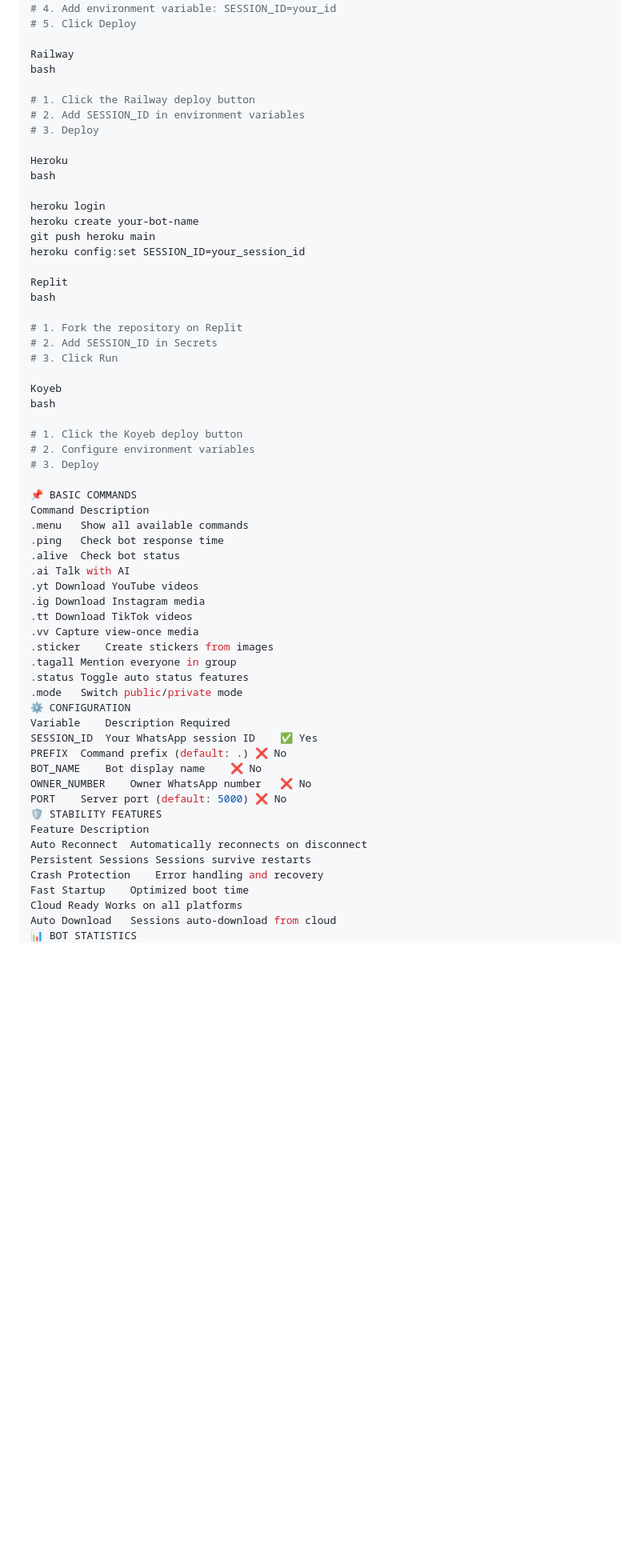
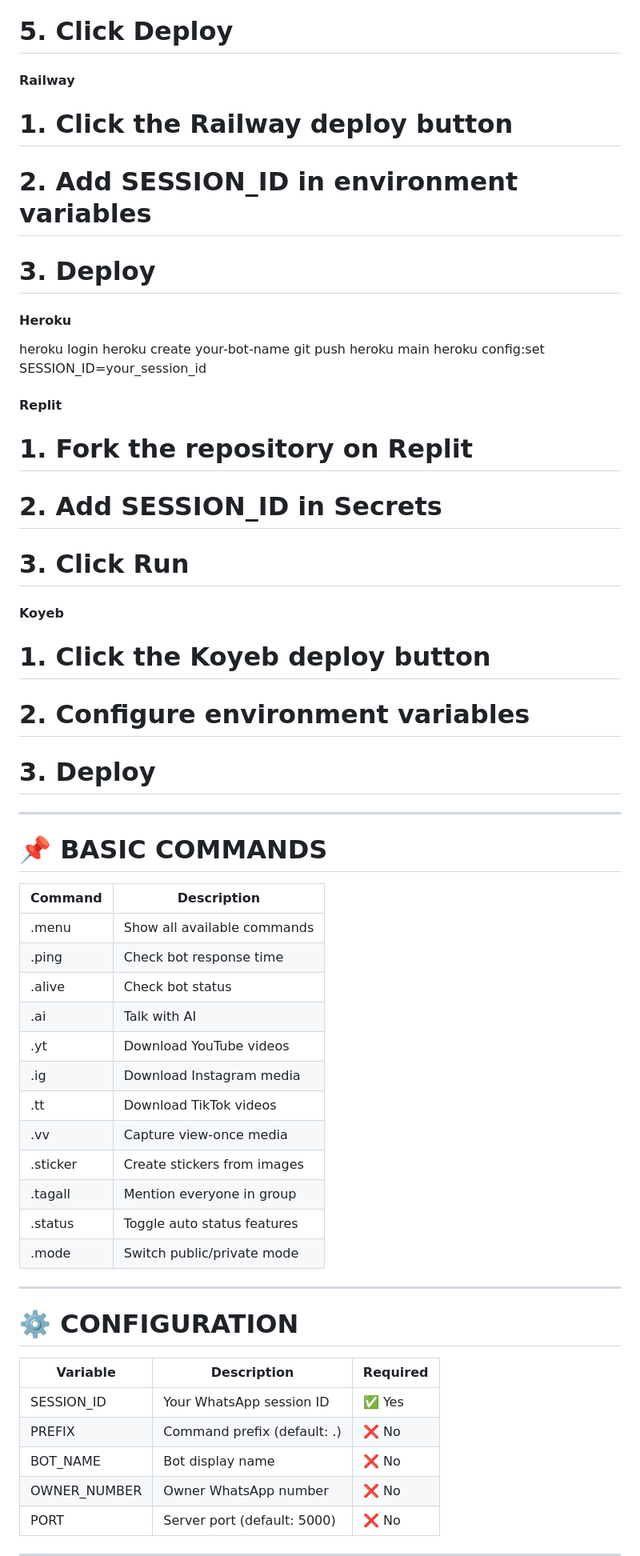
Before and after one commit to Brenaldmedia/Tracle-lite, a Markdown page: README.md, the part around one of its changes. Shown at 80% size. Drawn GitHub-style; blank space fills up the shorter version.

```diff
--- a/README.md
+++ b/README.md
@@ -272,62 +274,61 @@ bash
 # 4. Add environment variable: SESSION_ID=your_id
 # 5. Click Deploy
 
-Railway
-bash
+#### Railway
 
 # 1. Click the Railway deploy button
 # 2. Add SESSION_ID in environment variables
 # 3. Deploy
 
-Heroku
-bash
+#### Heroku
 
 heroku login
 heroku create your-bot-name
 git push heroku main
 heroku config:set SESSION_ID=your_session_id
 
-Replit
-bash
+#### Replit
 
 # 1. Fork the repository on Replit
 # 2. Add SESSION_ID in Secrets
 # 3. Click Run
 
-Koyeb
-bash
+#### Koyeb
 
 # 1. Click the Koyeb deploy button
 # 2. Configure environment variables
 # 3. Deploy
 
-📌 BASIC COMMANDS
-Command	Description
-.menu	Show all available commands
-.ping	Check bot response time
-.alive	Check bot status
-.ai	Talk with AI
-.yt	Download YouTube videos
-.ig	Download Instagram media
-.tt	Download TikTok videos
-.vv	Capture view-once media
-.sticker	Create stickers from images
-.tagall	Mention everyone in group
-.status	Toggle auto status features
-.mode	Switch public/private mode
-⚙️ CONFIGURATION
-Variable	Description	Required
-SESSION_ID	Your WhatsApp session ID	✅ Yes
-PREFIX	Command prefix (default: .)	❌ No
-BOT_NAME	Bot display name	❌ No
-OWNER_NUMBER	Owner WhatsApp number	❌ No
-PORT	Server port (default: 5000)	❌ No
-🛡️ STABILITY FEATURES
-Feature	Description
-Auto Reconnect	Automatically reconnects on disconnect
-Persistent Sessions	Sessions survive restarts
-Crash Protection	Error handling and recovery
-Fast Startup	Optimized boot time
-Cloud Ready	Works on all platforms
-Auto Download	Sessions auto-download from cloud
-📊 BOT STATISTICS
+---
+
+# 📌 BASIC COMMANDS
+
+| Command | Description |
+|---------|-------------|
+| .menu | Show all available commands |
+| .ping | Check bot response time |
+| .alive | Check bot status |
+| .ai | Talk with AI |
+| .yt | Download YouTube videos |
+| .ig | Download Instagram media |
+| .tt | Download TikTok videos |
+| .vv | Capture view-once media |
+| .sticker | Create stickers from images |
+| .tagall | Mention everyone in group |
+| .status | Toggle auto status features |
+| .mode | Switch public/private mode |
+
+---
+
+# ⚙️ CONFIGURATION
+
+| Variable | Description | Required |
+|----------|-------------|----------|
+| SESSION_ID | Your WhatsApp session ID | ✅ Yes |
+| PREFIX | Command prefix (default: .) | ❌ No |
+| BOT_NAME | Bot display name | ❌ No |
+| OWNER_NUMBER | Owner WhatsApp number | ❌ No |
+| PORT | Server port (default: 5000) | ❌ No |
+
+---
+
```
Also changed, not shown: other parts of README.md (+111 -63 lines).
